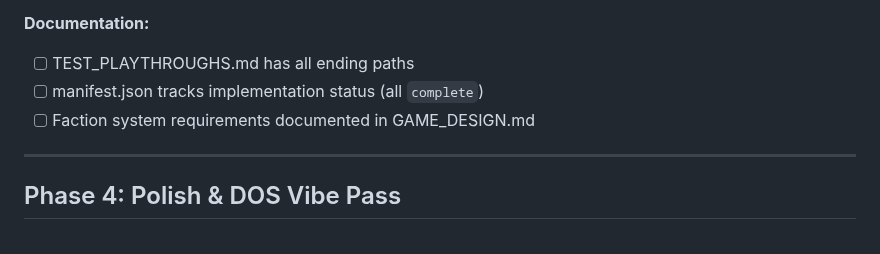
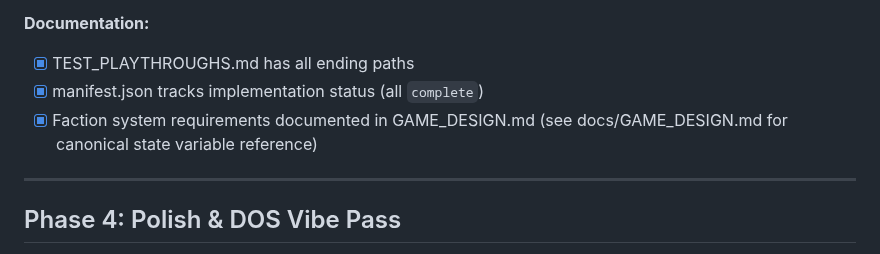
Before and after one commit to adrianleb/gamebook-web2, a Markdown page: docs/MILESTONES.md, the part around the change. Drawn GitHub-style.

```diff
--- a/docs/MILESTONES.md
+++ b/docs/MILESTONES.md
@@ -192,9 +192,9 @@ Per agent-c (Engine Architecture): **Scenes are independent for parallel impleme
 - [ ] ReachabilityValidator confirms all endings reachable from start
 
 **Documentation:**
-- [ ] TEST_PLAYTHROUGHS.md has all ending paths
-- [ ] manifest.json tracks implementation status (all `complete`)
-- [ ] Faction system requirements documented in GAME_DESIGN.md
+- [x] TEST_PLAYTHROUGHS.md has all ending paths
+- [x] manifest.json tracks implementation status (all `complete`)
+- [x] Faction system requirements documented in GAME_DESIGN.md (see docs/GAME_DESIGN.md for canonical state variable reference)
 
 ---
 
```
Also changed, not shown: docs/GAME_DESIGN.md (added, +402 -0 lines).
